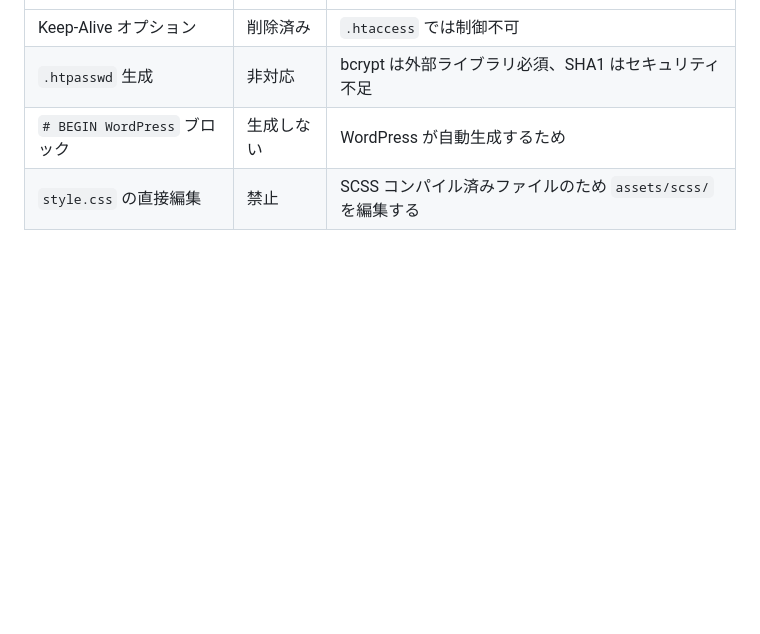
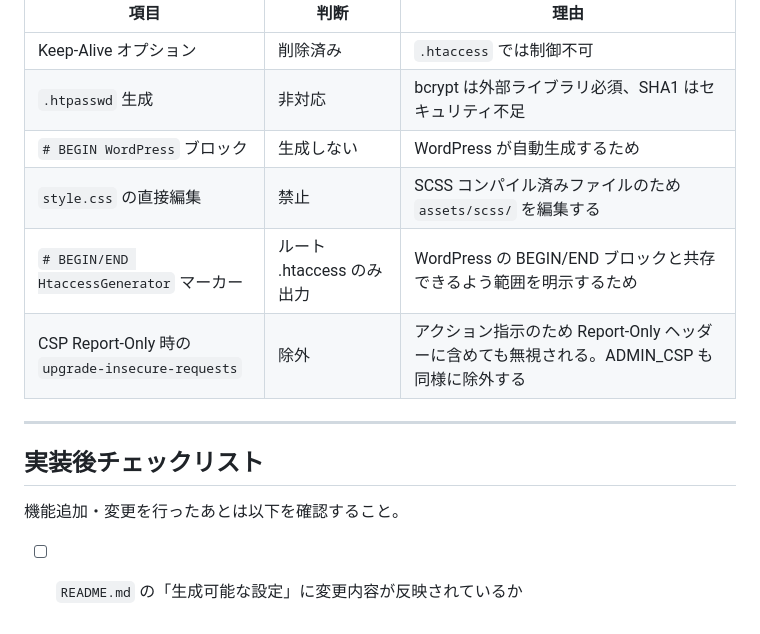
Before and after one commit to rocket-martue/htaccess-generator, a Markdown page: CLAUDE.md, the part around the change. GitHub-like rendering; blank space fills up the shorter version.

Commit message:
docs: CLAUDE.md に設計判断2件と実装後チェックリストを追加
- BEGIN/END HtaccessGenerator マーカーの設計判断を追記
- CSP Report-Only 時の upgrade-insecure-requests 除外仕様を追記
- 実装後に README 更新を確認するチェックリストを追加

Co-Authored-By: Claude Sonnet 4.6 <noreply@anthropic.com>

```diff
--- a/CLAUDE.md
+++ b/CLAUDE.md
@@ -92,3 +92,13 @@ console.log('sha256-' + crypto.createHash('sha256').update(script, 'utf8').diges
 | `.htpasswd` 生成 | 非対応 | bcrypt は外部ライブラリ必須、SHA1 はセキュリティ不足 |
 | `# BEGIN WordPress` ブロック | 生成しない | WordPress が自動生成するため |
 | `style.css` の直接編集 | 禁止 | SCSS コンパイル済みファイルのため `assets/scss/` を編集する |
+| `# BEGIN/END HtaccessGenerator` マーカー | ルート .htaccess のみ出力 | WordPress の BEGIN/END ブロックと共存できるよう範囲を明示するため |
+| CSP Report-Only 時の `upgrade-insecure-requests` | 除外 | アクション指示のため Report-Only ヘッダーに含めても無視される。ADMIN_CSP も同様に除外する |
+
+---
+
+## 実装後チェックリスト
+
+機能追加・変更を行ったあとは以下を確認すること。
+
+- [ ] `README.md` の「生成可能な設定」に変更内容が反映されているか
```
